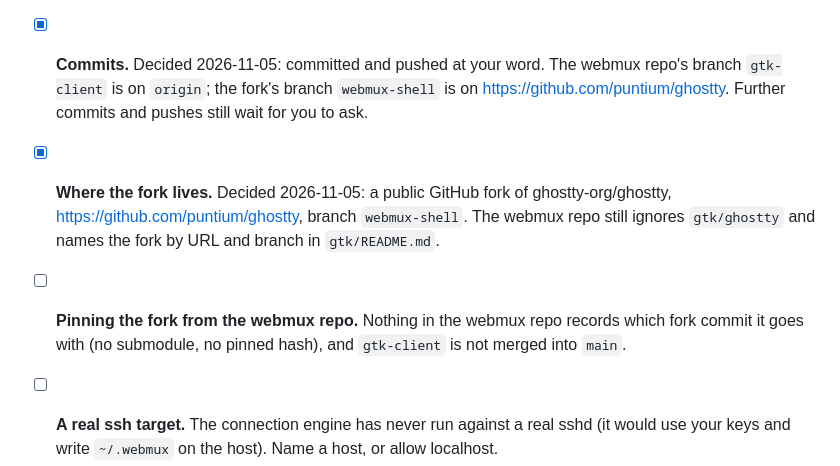
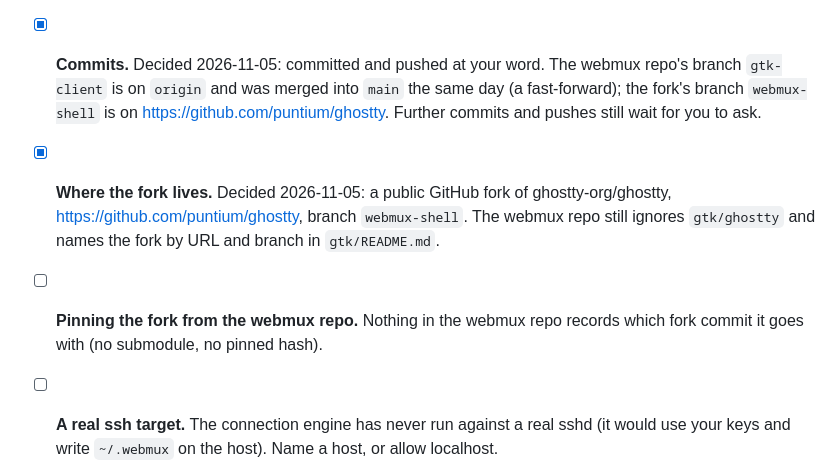
Before and after one commit to puntium/webmux, a Markdown page: gtk/FOLLOWUPS.md, the part around the change. GitHub-like rendering.

Commit message:
gtk/FOLLOWUPS.md: gtk-client is merged into main
Co-Authored-By: Claude Fable 5.1 <noreply@anthropic.com>

```diff
--- a/gtk/FOLLOWUPS.md
+++ b/gtk/FOLLOWUPS.md
@@ -72,7 +72,8 @@ re-check, 12 judged by reading only, 2 n/a.
   items marked partly.
 
 - [x] **Commits.** Decided 2026-11-05: committed and pushed at your word.
-  The webmux repo's branch `gtk-client` is on `origin`; the fork's branch
+  The webmux repo's branch `gtk-client` is on `origin` and was merged
+  into `main` the same day (a fast-forward); the fork's branch
   `webmux-shell` is on <https://github.com/puntium/ghostty>. Further
   commits and pushes still wait for you to ask.
 - [x] **Where the fork lives.** Decided 2026-11-05: a public GitHub fork
@@ -81,7 +82,7 @@ re-check, 12 judged by reading only, 2 n/a.
   the fork by URL and branch in `gtk/README.md`.
 - [ ] **Pinning the fork from the webmux repo.** Nothing in the webmux
   repo records which fork commit it goes with (no submodule, no pinned
-  hash), and `gtk-client` is not merged into `main`.
+  hash).
 - [ ] **A real ssh target.** The connection engine has never run against a
   real sshd (it would use your keys and write `~/.webmux` on the host).
   Name a host, or allow localhost.
```
